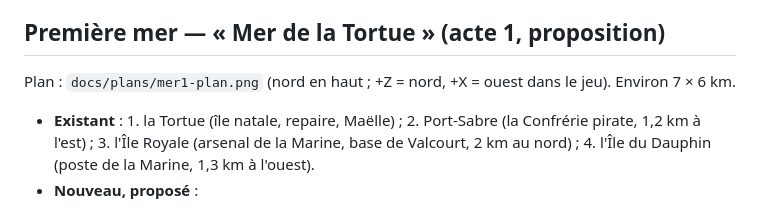
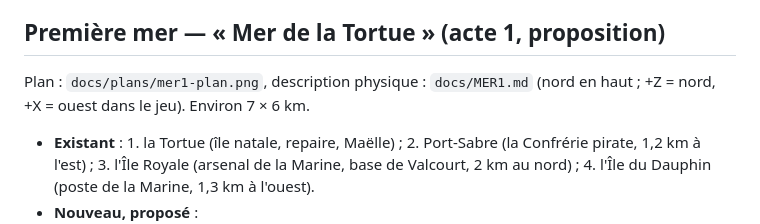
Before and after one commit to JB-Bruce/ship, a Markdown page: docs/STORY.md, the part around the change. Rendered like a GitHub page.

Commit message:
Doc : description physique de la Mer de la Tortue
Co-Authored-By: Claude Opus 5.5 <noreply@anthropic.com>
Claude-Session: https://claude.ai/code/session_0148sztG4zdYcbBb5zN5z8cc

```diff
--- a/docs/STORY.md
+++ b/docs/STORY.md
@@ -31,7 +31,7 @@ or maudit sur une île perdue, puis sombré quelque part au fond des mers. On se
 La légende, les deux marins, une chaloupe. Le tutoriel (pilotage, combat, pêche, port) se fait dans l'histoire.
 
 ## Première mer — « Mer de la Tortue » (acte 1, proposition)
-Plan : `docs/plans/mer1-plan.png` (nord en haut ; +Z = nord, +X = ouest dans le jeu). Environ 7 × 6 km.
+Plan : `docs/plans/mer1-plan.png`, description physique : `docs/MER1.md` (nord en haut ; +Z = nord, +X = ouest dans le jeu). Environ 7 × 6 km.
 - **Existant** : 1. la Tortue (île natale, repaire, Maëlle) ; 2. Port-Sabre (la Confrérie pirate, 1,2 km à l'est) ;
   3. l'Île Royale (arsenal de la Marine, base de Valcourt, 2 km au nord) ; 4. l'Île du Dauphin (poste de la Marine,
   1,3 km à l'ouest).
```
Also changed, not shown: docs/MER1.md (added, +62 -0 lines).
